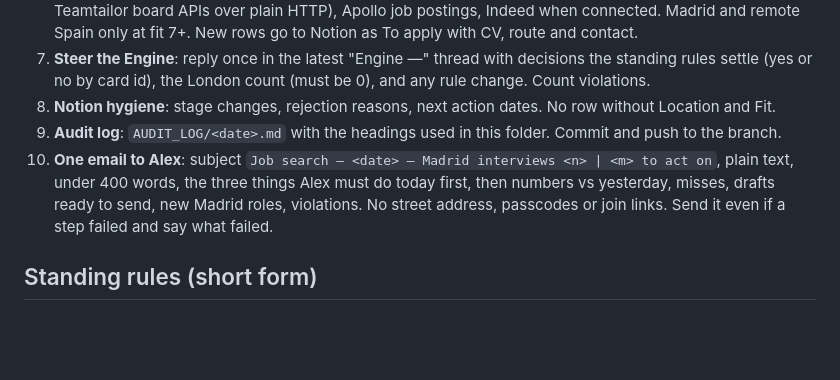
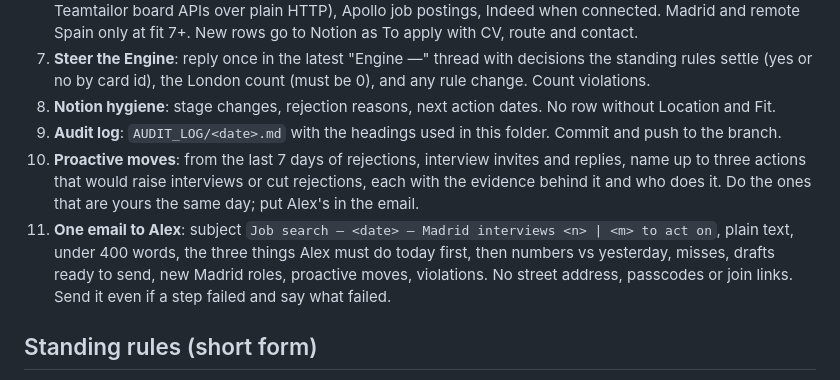
Before and after one commit to alexlopcob-alt/pc-cost-calculator, a Markdown page: job-search/ORCHESTRATOR.md, the part around the change. Rendered like a GitHub page; blank space fills up the shorter version.

Commit message:
Routine: add a daily proactive-moves step
Co-Authored-By: Claude Opus 5.5 <noreply@anthropic.com>
Claude-Session: https://claude.ai/code/session_01Eek2kRaTX4wa89tgbXC8MF

```diff
--- a/job-search/ORCHESTRATOR.md
+++ b/job-search/ORCHESTRATOR.md
@@ -25,7 +25,8 @@ Binding: the routine fires into the orchestrator session that created it on 1 Oc
 7. **Steer the Engine**: reply once in the latest "Engine —" thread with decisions the standing rules settle (yes or no by card id), the London count (must be 0), and any rule change. Count violations.
 8. **Notion hygiene**: stage changes, rejection reasons, next action dates. No row without Location and Fit.
 9. **Audit log**: `AUDIT_LOG/<date>.md` with the headings used in this folder. Commit and push to the branch.
-10. **One email to Alex**: subject `Job search — <date> — Madrid interviews <n> | <m> to act on`, plain text, under 400 words, the three things Alex must do today first, then numbers vs yesterday, misses, drafts ready to send, new Madrid roles, violations. No street address, passcodes or join links. Send it even if a step failed and say what failed.
+10. **Proactive moves**: from the last 7 days of rejections, interview invites and replies, name up to three actions that would raise interviews or cut rejections, each with the evidence behind it and who does it. Do the ones that are yours the same day; put Alex's in the email.
+11. **One email to Alex**: subject `Job search — <date> — Madrid interviews <n> | <m> to act on`, plain text, under 400 words, the three things Alex must do today first, then numbers vs yesterday, misses, drafts ready to send, new Madrid roles, proactive moves, violations. No street address, passcodes or join links. Send it even if a step failed and say what failed.
 
 ## Standing rules (short form)
 
```
Also changed, not shown: job-search/ROUTINE_PROMPT.md (+2 -1 lines).
